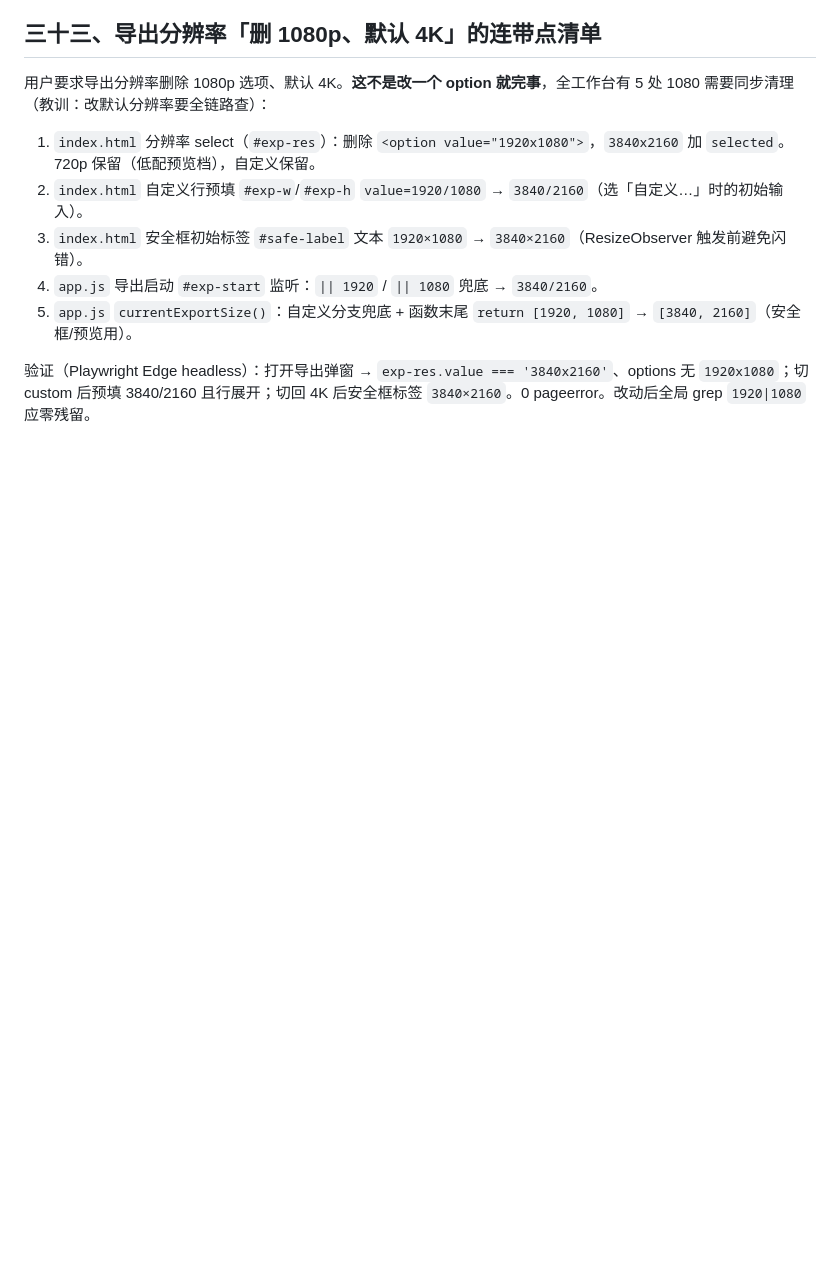
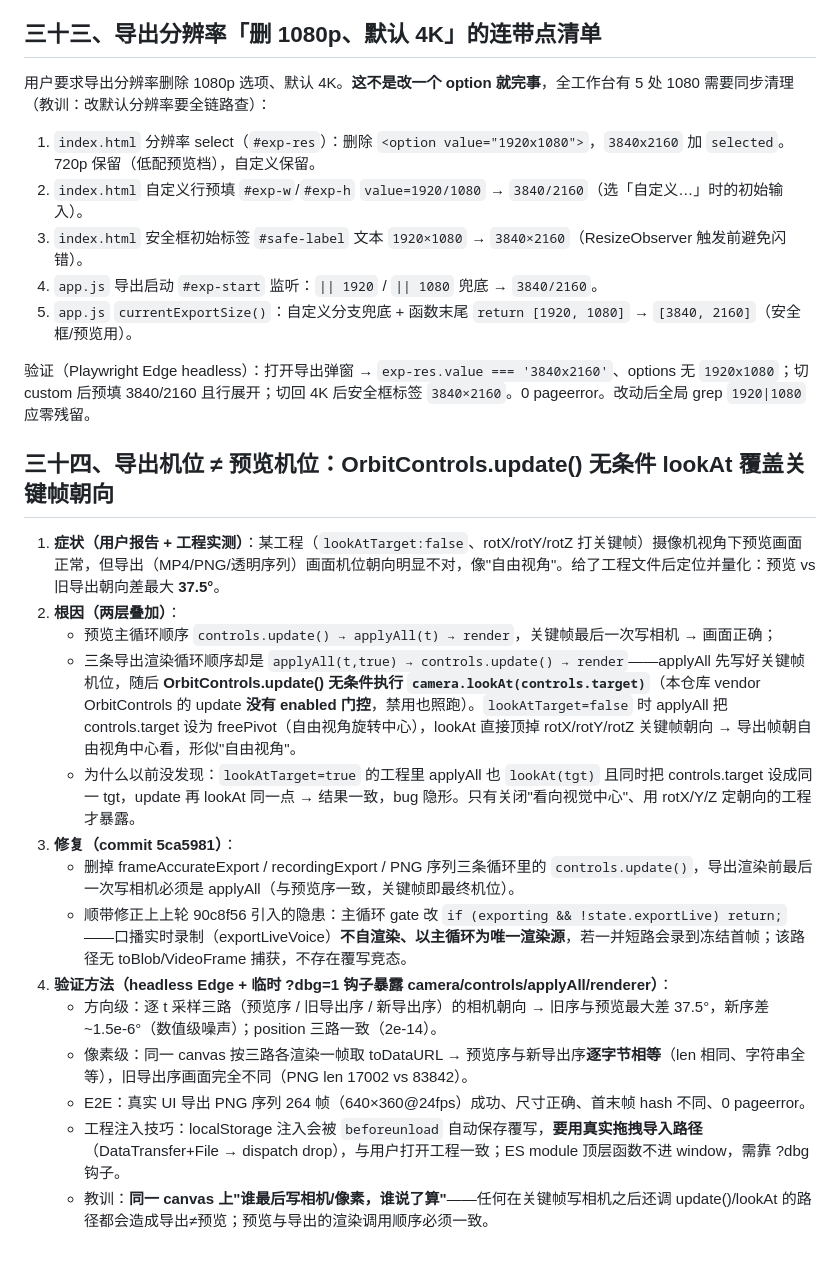
Before and after one commit to Swing233/site-animation-keyframer, a Markdown page: references/implementation-notes.md, the part around the change. Drawn GitHub-style; blank space fills up the shorter version.

Commit message:
sync: references/implementation-notes.md

```diff
--- a/references/implementation-notes.md
+++ b/references/implementation-notes.md
@@ -342,3 +342,20 @@ agent-browser 的 Chromium 在本机网络下下载会超时失败；用 playwri
 5. `app.js` `currentExportSize()`：自定义分支兜底 + 函数末尾 `return [1920, 1080]` → `[3840, 2160]`（安全框/预览用）。
 
 验证（Playwright Edge headless）：打开导出弹窗 → `exp-res.value === '3840x2160'`、options 无 `1920x1080`；切 custom 后预填 3840/2160 且行展开；切回 4K 后安全框标签 `3840×2160`。0 pageerror。改动后全局 grep `1920|1080` 应零残留。
+
+## 三十四、导出机位 ≠ 预览机位：OrbitControls.update() 无条件 lookAt 覆盖关键帧朝向
+
+1. **症状（用户报告 + 工程实测）**：某工程（`lookAtTarget:false`、rotX/rotY/rotZ 打关键帧）摄像机视角下预览画面正常，但导出（MP4/PNG/透明序列）画面机位朝向明显不对，像"自由视角"。给了工程文件后定位并量化：预览 vs 旧导出朝向差最大 **37.5°**。
+2. **根因（两层叠加）**：
+   - 预览主循环顺序 `controls.update() → applyAll(t) → render`，关键帧最后一次写相机 → 画面正确；
+   - 三条导出渲染循环顺序却是 `applyAll(t,true) → controls.update() → render`——applyAll 先写好关键帧机位，随后 **OrbitControls.update() 无条件执行 `camera.lookAt(controls.target)`**（本仓库 vendor OrbitControls 的 update **没有 enabled 门控**，禁用也照跑）。`lookAtTarget=false` 时 applyAll 把 controls.target 设为 freePivot（自由视角旋转中心），lookAt 直接顶掉 rotX/rotY/rotZ 关键帧朝向 → 导出帧朝自由视角中心看，形似"自由视角"。
+   - 为什么以前没发现：`lookAtTarget=true` 的工程里 applyAll 也 `lookAt(tgt)` 且同时把 controls.target 设成同一 tgt，update 再 lookAt 同一点 → 结果一致，bug 隐形。只有关闭"看向视觉中心"、用 rotX/Y/Z 定朝向的工程才暴露。
+3. **修复（commit 5ca5981）**：
+   - 删掉 frameAccurateExport / recordingExport / PNG 序列三条循环里的 `controls.update()`，导出渲染前最后一次写相机必须是 applyAll（与预览序一致，关键帧即最终机位）。
+   - 顺带修正上上轮 90c8f56 引入的隐患：主循环 gate 改 `if (exporting && !state.exportLive) return;`——口播实时录制（exportLiveVoice）**不自渲染、以主循环为唯一渲染源**，若一并短路会录到冻结首帧；该路径无 toBlob/VideoFrame 捕获，不存在覆写竞态。
+4. **验证方法（headless Edge + 临时 ?dbg=1 钩子暴露 camera/controls/applyAll/renderer）**：
+   - 方向级：逐 t 采样三路（预览序 / 旧导出序 / 新导出序）的相机朝向 → 旧序与预览最大差 37.5°，新序差 ~1.5e-6°（数值级噪声）；position 三路一致（2e-14）。
+   - 像素级：同一 canvas 按三路各渲染一帧取 toDataURL → 预览序与新导出序**逐字节相等**（len 相同、字符串全等），旧导出序画面完全不同（PNG len 17002 vs 83842）。
+   - E2E：真实 UI 导出 PNG 序列 264 帧（640×360@24fps）成功、尺寸正确、首末帧 hash 不同、0 pageerror。
+   - 工程注入技巧：localStorage 注入会被 `beforeunload` 自动保存覆写，**要用真实拖拽导入路径**（DataTransfer+File → dispatch drop），与用户打开工程一致；ES module 顶层函数不进 window，需靠 ?dbg 钩子。
+   - 教训：**同一 canvas 上"谁最后写相机/像素，谁说了算"**——任何在关键帧写相机之后还调 update()/lookAt 的路径都会造成导出≠预览；预览与导出的渲染调用顺序必须一致。
```
